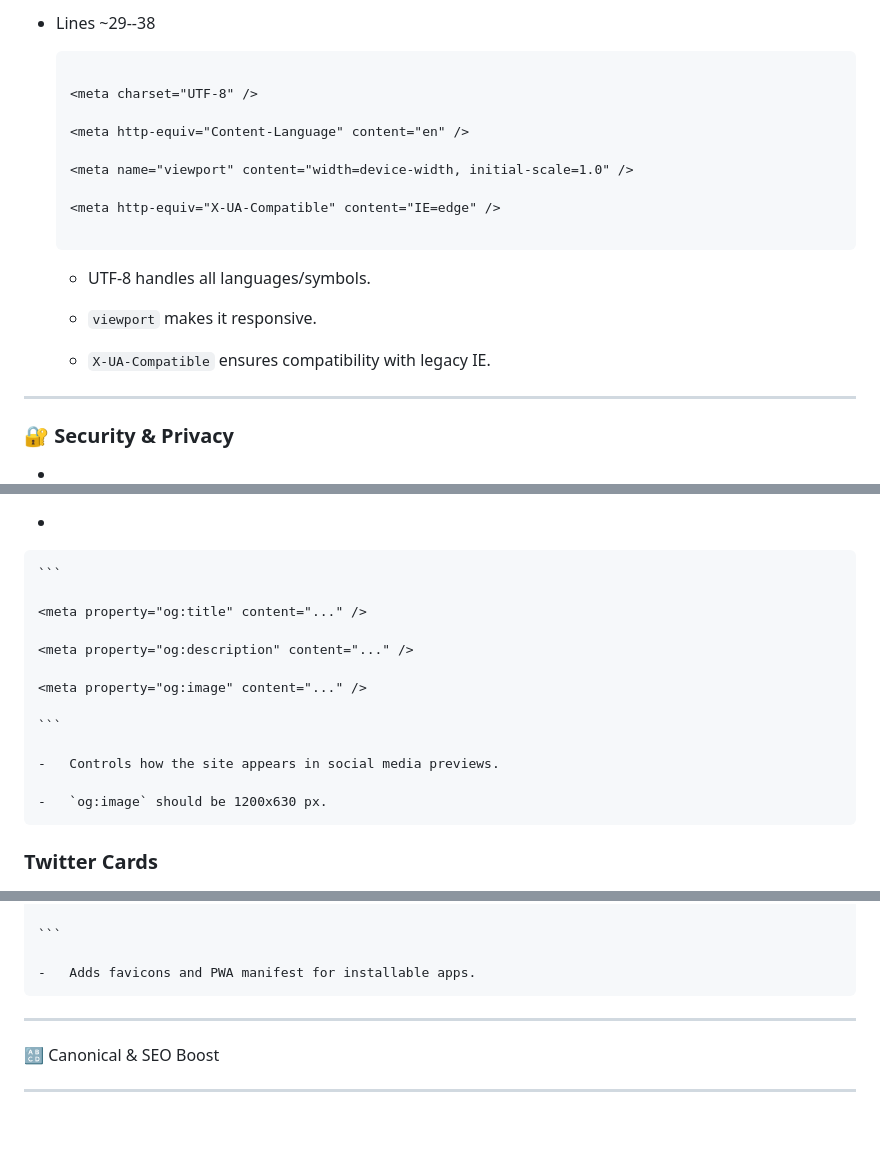
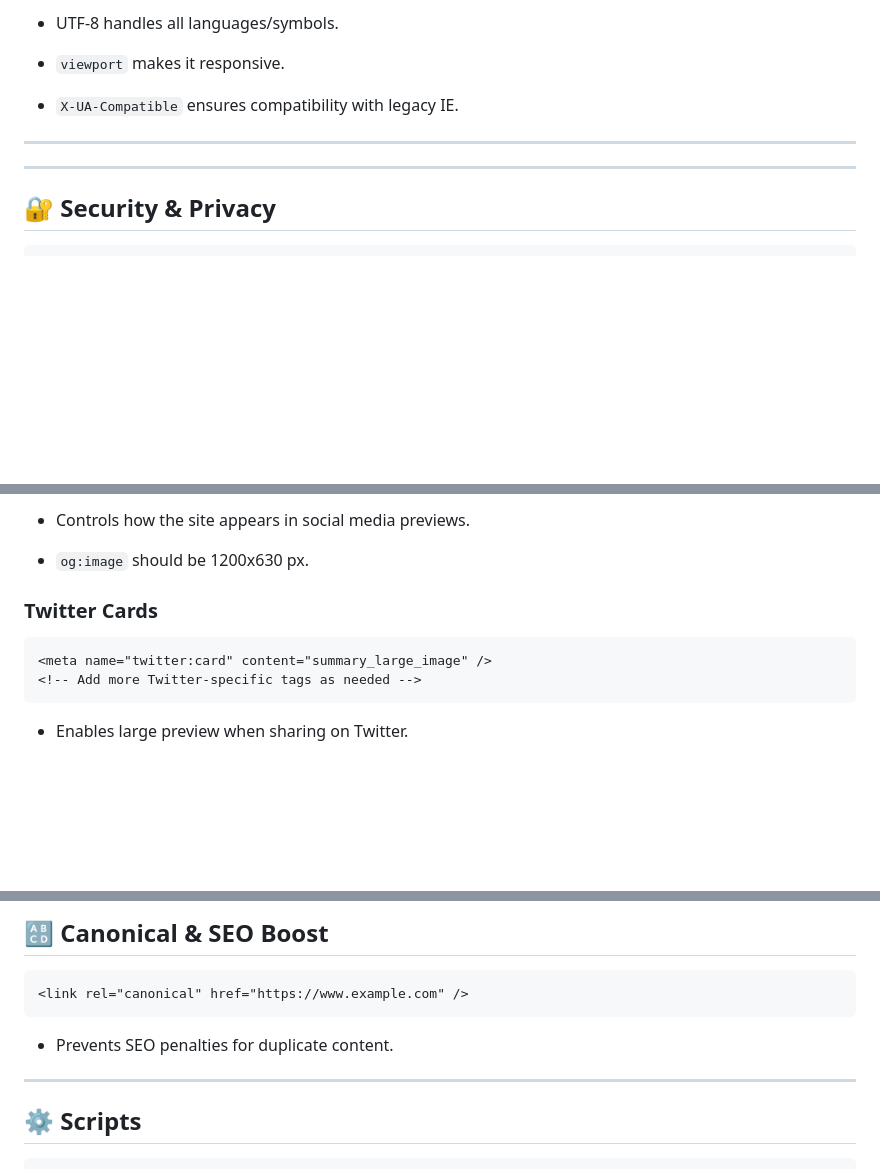
Before and after one commit to Parsegan/MetaKit, a Markdown page: README.md, 3 parts joined by grey strips. Rendered like a GitHub page; blank space fills up the shorter version.

````diff
--- a/README.md
+++ b/README.md
@@ -174,27 +186,13 @@ This guide explains what each part of `Index.html` does, referencing approximate
 
--   Lines ~29--38
+-   UTF-8 handles all languages/symbols.
 
-    ```
+-   `viewport` makes it responsive.
 
-    <meta charset="UTF-8" />
-
-    <meta http-equiv="Content-Language" content="en" />
-
-    <meta name="viewport" content="width=device-width, initial-scale=1.0" />
-
-    <meta http-equiv="X-UA-Compatible" content="IE=edge" />
-
-    ```
-
-    -   UTF-8 handles all languages/symbols.
-
-    -   `viewport` makes it responsive.
-
-    -   `X-UA-Compatible` ensures compatibility with legacy IE.
+-   `X-UA-Compatible` ensures compatibility with legacy IE.
 
 * * * * *
 
-### 🔐 Security & Privacy
+* * *
 
--
+## 🔐 Security & Privacy
 
@@ -262,21 +252,15 @@ This guide explains what each part of `Index.html` does, referencing approximate
 
-    ```
+ *   Controls how the site appears in social media previews.
 
-    <meta property="og:title" content="..." />
+ *   `og:image` should be 1200x630 px.
 
-    <meta property="og:description" content="..." />
-
-    <meta property="og:image" content="..." />
-
-    ```
-
-    -   Controls how the site appears in social media previews.
-
-    -   `og:image` should be 1200x630 px.
 
 ### Twitter Cards
 
--
+```html
+<meta name="twitter:card" content="summary_large_image" />
+<!-- Add more Twitter-specific tags as needed -->
+```
 
-    ```
+ *   Enables large preview when sharing on Twitter.
 
@@ -366,13 +325,14 @@ This guide explains what each part of `Index.html` does, referencing approximate
 
-    ```
+## 🔠 Canonical & SEO Boost
 
-    -   Adds favicons and PWA manifest for installable apps.
+```html
+<link rel="canonical" href="https://www.example.com" />
+```
 
-* * * * *
+ *   Prevents SEO penalties for duplicate content.
 
-🔠 Canonical & SEO Boost
 
-------------------------
+* * *
 
--
+## ⚙️ Scripts
 
````
Also changed, not shown: other parts of README.md (+123 -170 lines).
